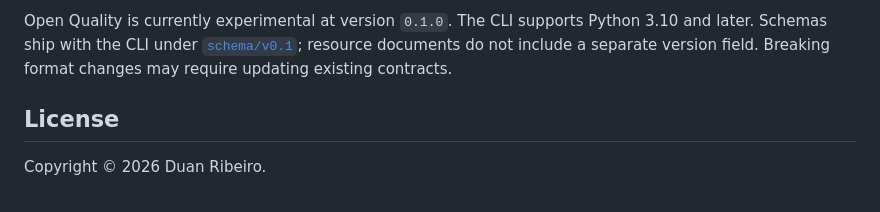
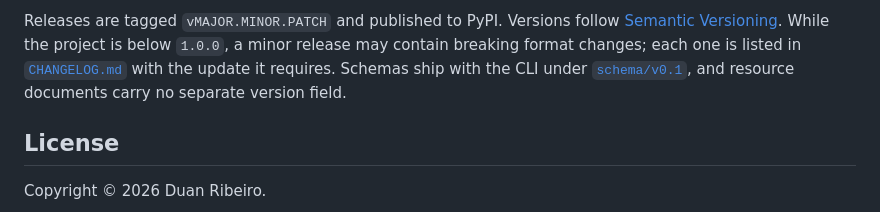
Before and after one commit to duanribeiro/open-quality, a Markdown page: README.md, the part around one of its changes. Drawn GitHub-style.

```diff
--- a/README.md
+++ b/README.md
@@ -143,8 +140,10 @@ format follow the lightweight decision process in [GOVERNANCE.md](GOVERNANCE.md)
 
-Open Quality is currently experimental at version `0.1.0`. The CLI supports
-Python 3.10 and later. Schemas ship with the CLI under [`schema/v0.1`](schema/v0.1);
-resource documents do not include a separate version field. Breaking format
-changes may require updating existing contracts.
+Releases are tagged `vMAJOR.MINOR.PATCH` and published to PyPI. Versions follow
+[Semantic Versioning](https://semver.org/). While the project is below `1.0.0`,
+a minor release may contain breaking format changes; each one is listed in
+[`CHANGELOG.md`](CHANGELOG.md) with the update it requires. Schemas ship with the
+CLI under [`schema/v0.1`](schema/v0.1), and resource documents carry no separate
+version field.
 
 ## License
 
```
Also changed, not shown: other parts of README.md (+78 -81 lines), CHANGELOG.md (+21 -0 lines), CONTRIBUTING.md (+1 -0 lines), docs/assets/oq-check.png (added), docs/assets/social-preview.png (added), 7 other files.
